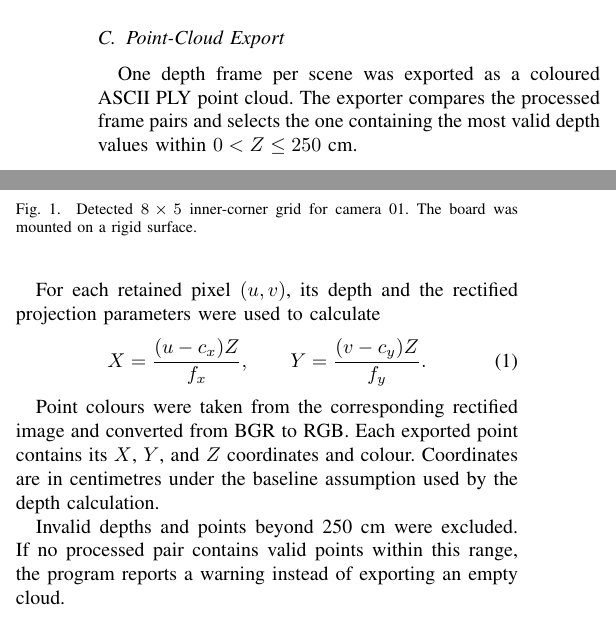
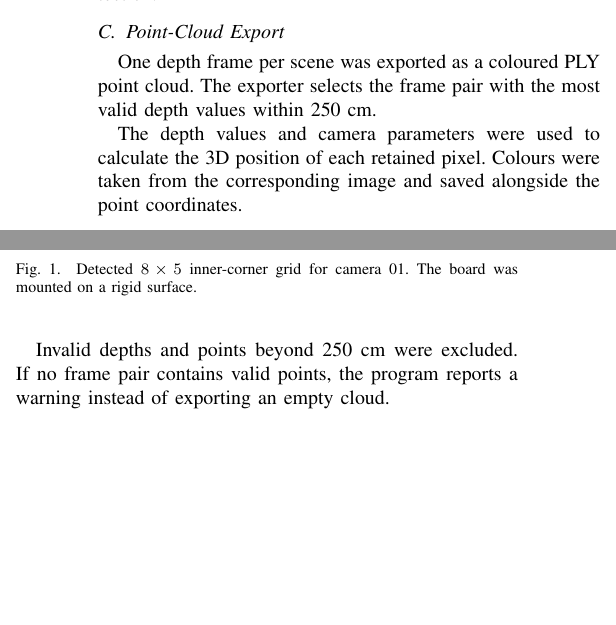
Before and after one commit to Aaroche55/lab2, a LaTeX paper (report.tex): two parts of the columns of the page, joined at a grey line, cut so that both start at the same text, the shorter picture padded with empty space. Compiled offline with pdfLaTeX; a missing font is replaced by an installed copy or a similar font; a LaTeX package or settings file that is missing is left out.

Commit message:
report section cleaned up

```diff
--- a/report.tex
+++ b/report.tex
@@ -93,28 +93,17 @@ Figure~\ref{fig:corners} shows an example detection.
 \subsection{Point-Cloud Export}
 
 One depth frame per scene was exported as a coloured
-ASCII PLY point cloud. The exporter compares the processed
-frame pairs and selects the one containing the most valid
-depth values within $0<Z\leq250$~cm.
+PLY point cloud. The exporter selects the frame pair
+with the most valid depth values within 250~cm.
 
-For each retained pixel $(u,v)$, its depth and the rectified
-projection parameters were used to calculate
-\begin{equation}
-X=\frac{(u-c_x)Z}{f_x},
-\qquad
-Y=\frac{(v-c_y)Z}{f_y}.
-\end{equation}
-
-Point colours were taken from the corresponding rectified
-image and converted from BGR to RGB. Each exported point
-contains its $X$, $Y$, and $Z$ coordinates and colour.
-Coordinates are in centimetres under the baseline assumption
-used by the depth calculation.
+The depth values and camera parameters were used to
+calculate the 3D position of each retained pixel.
+Colours were taken from the corresponding image
+and saved alongside the point coordinates.
 
 Invalid depths and points beyond 250~cm were excluded.
-If no processed pair contains valid points within this range,
-the program reports a warning instead of exporting an
-empty cloud.
+If no frame pair contains valid points, the program
+reports a warning instead of exporting an empty cloud.
 
 
 \section{Discussion and Failure Analysis}
```
